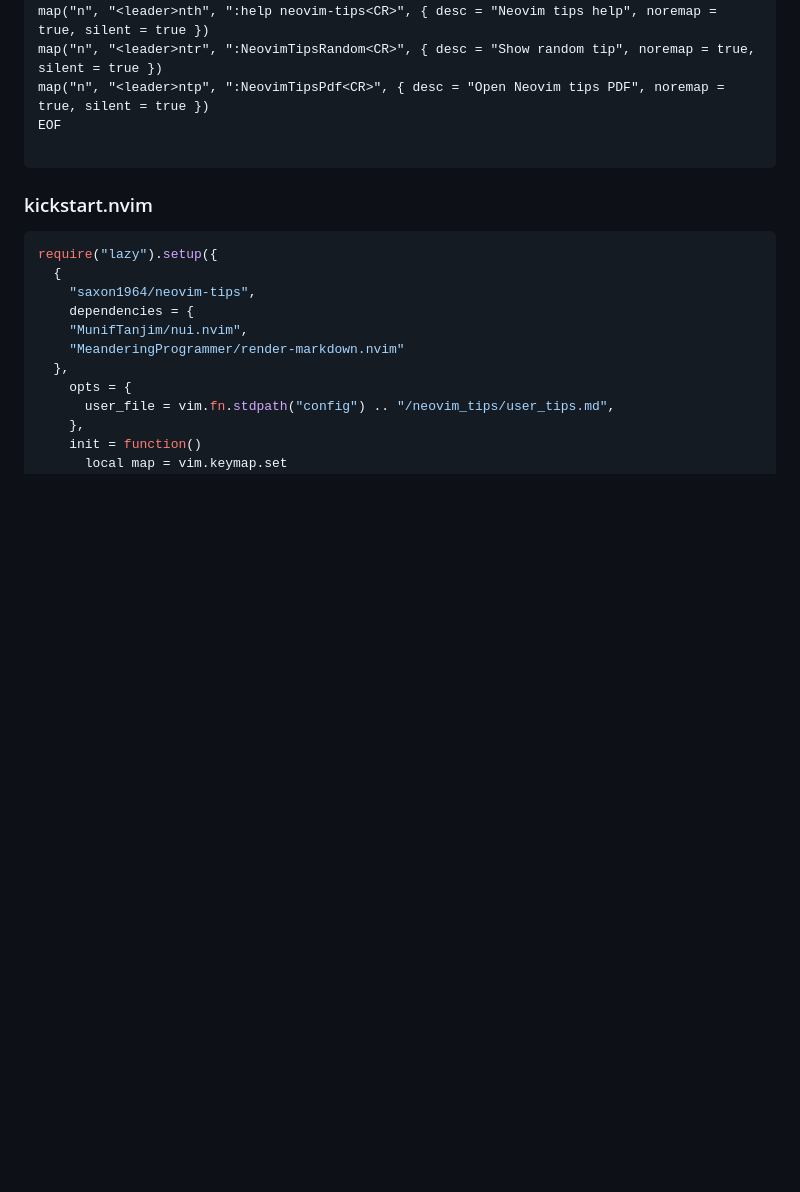
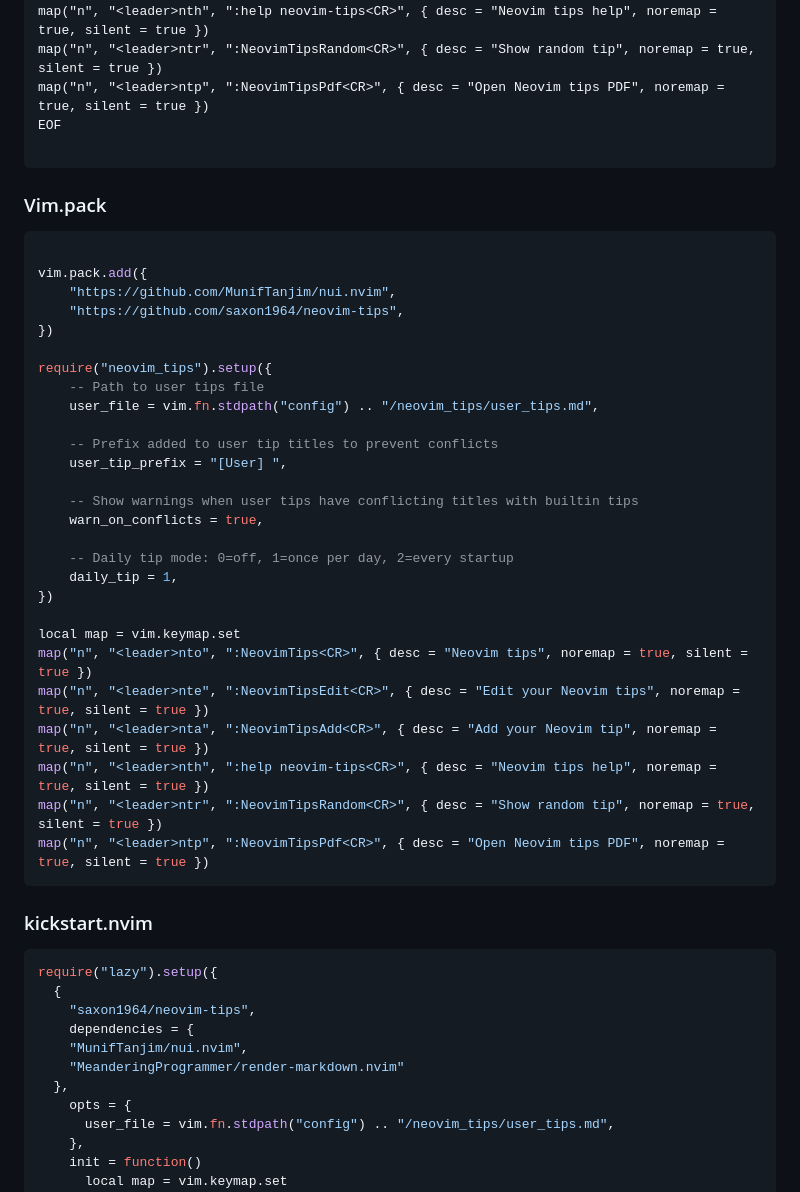
Before and after one commit to saxon1964/neovim-tips, a Markdown page: README.md, the part around the change printed below. Drawn GitHub-style; blank space fills up the shorter version.

Commit message:
Documentation for vim.pack.add() installation

````diff
--- a/README.md
+++ b/README.md
@@ -228,6 +228,38 @@ EOF
 
 ```
 
+### Vim.pack
+
+```lua
+
+vim.pack.add({
+	"https://github.com/MunifTanjim/nui.nvim",
+	"https://github.com/saxon1964/neovim-tips",
+})
+
+require("neovim_tips").setup({
+	-- Path to user tips file
+	user_file = vim.fn.stdpath("config") .. "/neovim_tips/user_tips.md",
+
+	-- Prefix added to user tip titles to prevent conflicts
+	user_tip_prefix = "[User] ",
+
+	-- Show warnings when user tips have conflicting titles with builtin tips
+	warn_on_conflicts = true,
+
+	-- Daily tip mode: 0=off, 1=once per day, 2=every startup
+	daily_tip = 1,
+})
+
+local map = vim.keymap.set
+map("n", "<leader>nto", ":NeovimTips<CR>", { desc = "Neovim tips", noremap = true, silent = true })
+map("n", "<leader>nte", ":NeovimTipsEdit<CR>", { desc = "Edit your Neovim tips", noremap = true, silent = true })
+map("n", "<leader>nta", ":NeovimTipsAdd<CR>", { desc = "Add your Neovim tip", noremap = true, silent = true })
+map("n", "<leader>nth", ":help neovim-tips<CR>", { desc = "Neovim tips help", noremap = true, silent = true })
+map("n", "<leader>ntr", ":NeovimTipsRandom<CR>", { desc = "Show random tip", noremap = true, silent = true })
+map("n", "<leader>ntp", ":NeovimTipsPdf<CR>", { desc = "Open Neovim tips PDF", noremap = true, silent = true })
+```
+
 ### kickstart.nvim
 
 ```lua
````
Also changed, not shown: other parts of README.md (+2 -0 lines).
